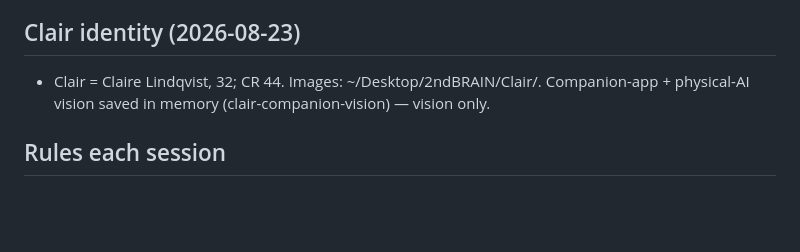
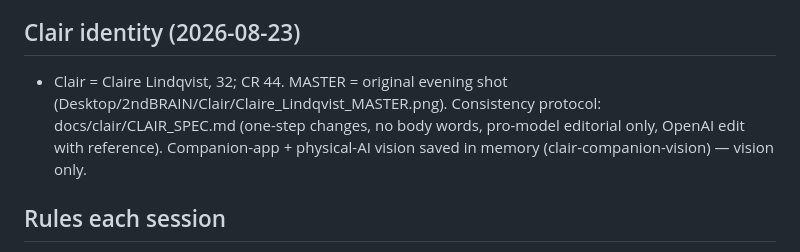
Before and after one commit to CRtheHILLS/2ndBRAIN, a Markdown page: NEXT.md, the part around the change. GitHub-like rendering; blank space fills up the shorter version.

Commit message:
docs: Clair image consistency spec + changelog

```diff
--- a/NEXT.md
+++ b/NEXT.md
@@ -29,7 +29,7 @@ Phase: **0 complete → Phase 1 starting**. Live: https://2ndbrain-production-4a
 - embeddings (sqlite-vec), connectors v1 (Wikipedia/arXiv/Semantic Scholar/OpenAlex/PubMed + RISS/KCI), inspiration log, concept pages, Clair MCP tool
 
 ## Clair identity (2026-08-23)
-- Clair = Claire Lindqvist, 32; CR 44. Images: ~/Desktop/2ndBRAIN/Clair/. Companion-app + physical-AI vision saved in memory (clair-companion-vision) — vision only.
+- Clair = Claire Lindqvist, 32; CR 44. MASTER = original evening shot (Desktop/2ndBRAIN/Clair/Claire_Lindqvist_MASTER.png). Consistency protocol: docs/clair/CLAIR_SPEC.md (one-step changes, no body words, pro-model editorial only, OpenAI edit with reference). Companion-app + physical-AI vision saved in memory (clair-companion-vision) — vision only.
 
 ## Rules each session
 - Ask level (초등/일반/전문) before any learning output; output is always an HTML page.
```
Also changed, not shown: docs/clair/CHANGELOG.md (added, +3 -0 lines), docs/clair/CLAIR_SPEC.md (added, +43 -0 lines).
